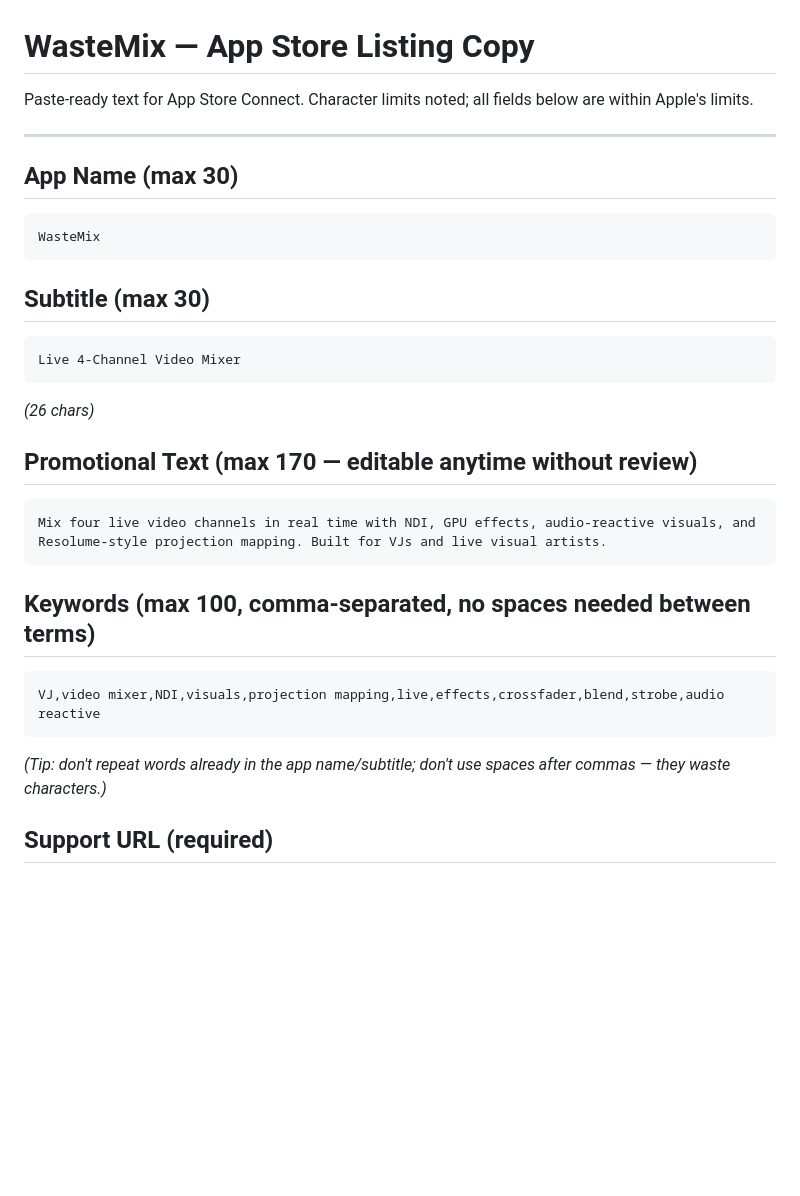
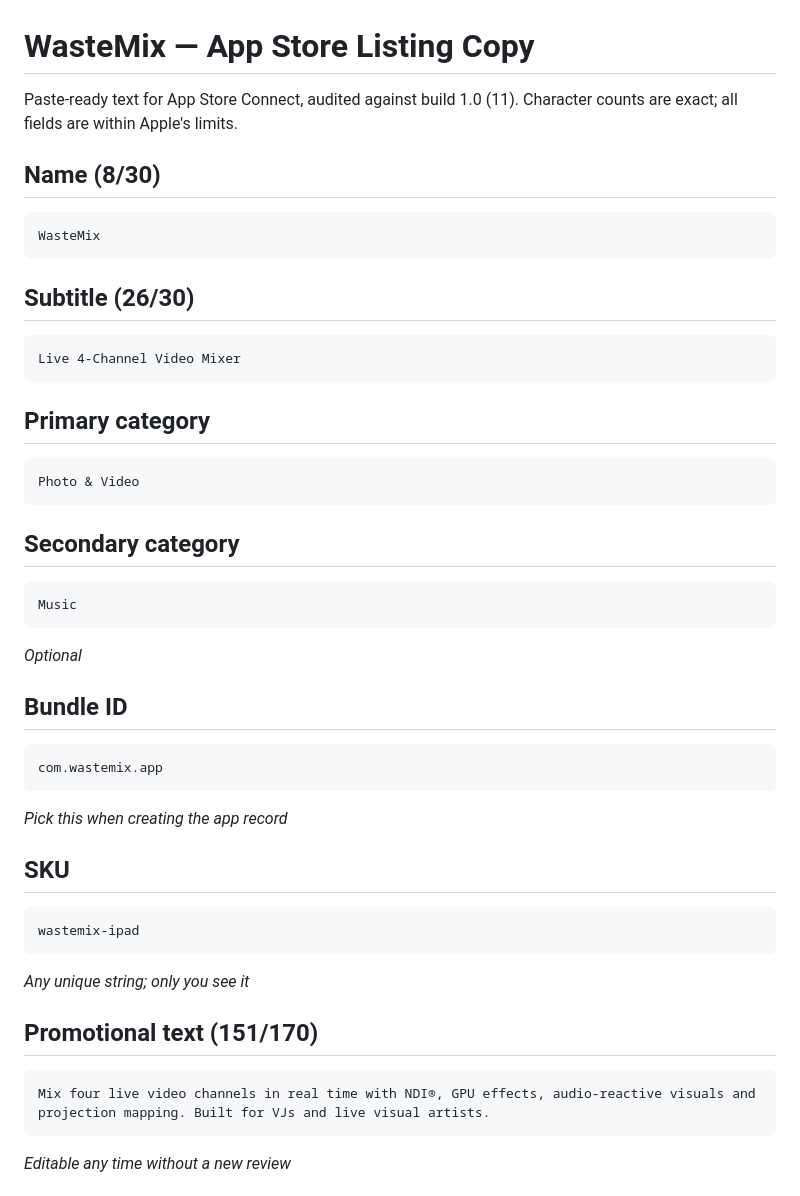
Before and after one commit to VIDEOWASTE/WasteMix, a Markdown page: store/APP_STORE_LISTING.md, the part around one of its changes. GitHub-like rendering; blank space fills up the shorter version.

````diff
--- a/store/APP_STORE_LISTING.md
+++ b/store/APP_STORE_LISTING.md
@@ -1,30 +1,44 @@
 # WasteMix — App Store Listing Copy
 
-Paste-ready text for App Store Connect. Character limits noted; all fields below
-are within Apple's limits.
+Paste-ready text for App Store Connect, audited against build 1.0 (11).
+Character counts are exact; all fields are within Apple's limits.
 
----
-
-## App Name (max 30)
+## Name (8/30)
 ```
 WasteMix
 ```
 
-## Subtitle (max 30)
+## Subtitle (26/30)
 ```
 Live 4-Channel Video Mixer
 ```
-_(26 chars)_
 
-## Promotional Text (max 170 — editable anytime without review)
+## Primary category
 ```
-Mix four live video channels in real time with NDI, GPU effects, audio-reactive visuals, and Resolume-style projection mapping. Built for VJs and live visual artists.
+Photo & Video
 ```
 
-## Keywords (max 100, comma-separated, no spaces needed between terms)
+## Secondary category
 ```
-VJ,video mixer,NDI,visuals,projection mapping,live,effects,crossfader,blend,strobe,audio reactive
+Music
 ```
-_(Tip: don't repeat words already in the app name/subtitle; don't use spaces after commas — they waste characters.)_
+_Optional_
 
-## Support URL (required)
+## Bundle ID
+```
+com.wastemix.app
+```
+_Pick this when creating the app record_
+
+## SKU
+```
+wastemix-ipad
+```
+_Any unique string; only you see it_
+
+## Promotional text (151/170)
+```
+Mix four live video channels in real time with NDI®, GPU effects, audio-reactive visuals and projection mapping. Built for VJs and live visual artists.
+```
+_Editable any time without a new review_
+
````
Also changed, not shown: other parts of store/APP_STORE_LISTING.md (+80 -73 lines).
